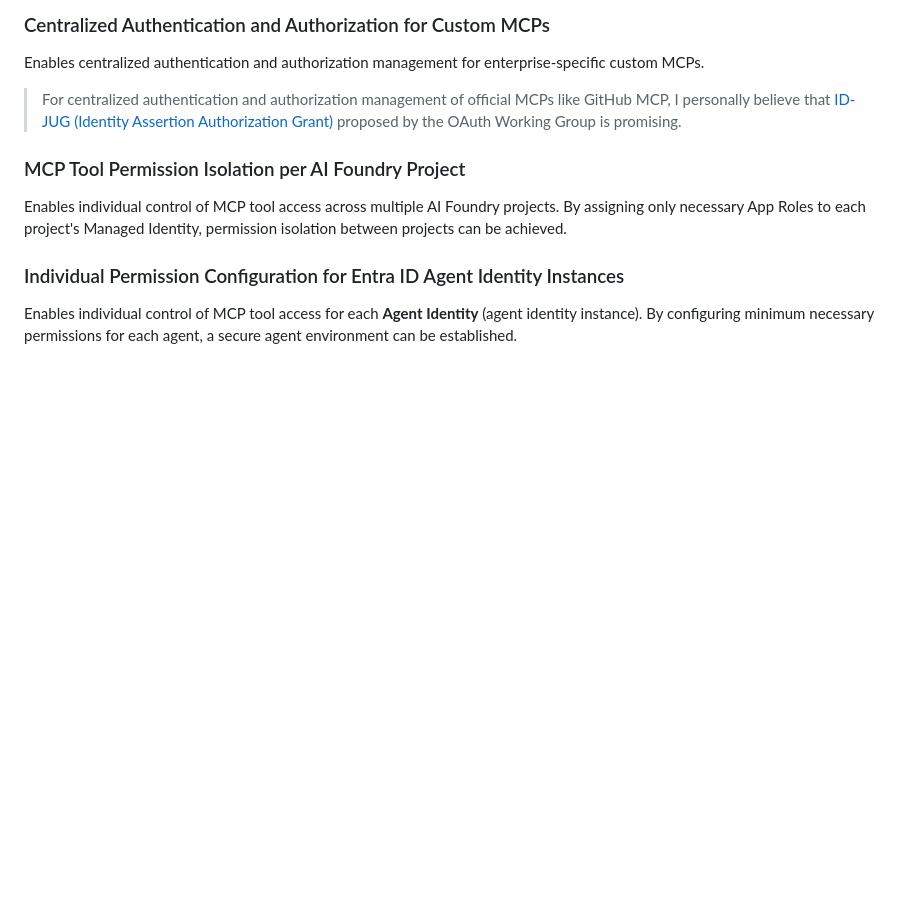
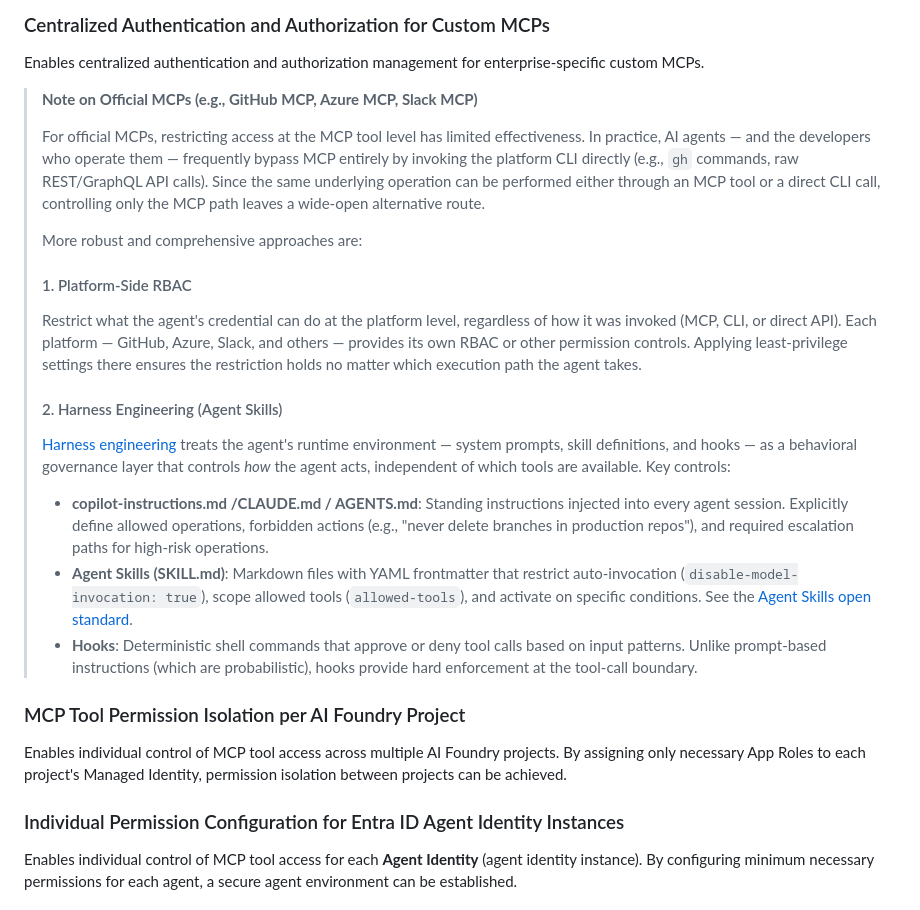
Before and after one commit to apc-n-orita/apim-mcp-oauth, a Markdown page: tech_usecase.md, the part around the change. Rendered like a GitHub page; blank space fills up the shorter version.

Commit message:
fix the use case of tech (#3)

```diff
--- a/tech_usecase.md
+++ b/tech_usecase.md
@@ -171,7 +171,23 @@ Register an MCP app in Entra ID (formerly Azure AD) and create app roles with th
 
 Enables centralized authentication and authorization management for enterprise-specific custom MCPs.
 
-> For centralized authentication and authorization management of official MCPs like GitHub MCP, I personally believe that [ID-JUG (Identity Assertion Authorization Grant)](https://github.com/oauth-wg/oauth-identity-assertion-authz-grant/blob/main/draft-ietf-oauth-identity-assertion-authz-grant.md) proposed by the OAuth Working Group is promising.
+> **Note on Official MCPs (e.g., GitHub MCP, Azure MCP, Slack MCP)**
+>
+> For official MCPs, restricting access at the MCP tool level has limited effectiveness. In practice, AI agents — and the developers who operate them — frequently bypass MCP entirely by invoking the platform CLI directly (e.g., `gh` commands, raw REST/GraphQL API calls). Since the same underlying operation can be performed either through an MCP tool or a direct CLI call, controlling only the MCP path leaves a wide-open alternative route.
+>
+> More robust and comprehensive approaches are:
+>
+> #### 1. Platform-Side RBAC
+>
+> Restrict what the agent's credential can do at the platform level, regardless of how it was invoked (MCP, CLI, or direct API). Each platform — GitHub, Azure, Slack, and others — provides its own RBAC or other permission controls. Applying least-privilege settings there ensures the restriction holds no matter which execution path the agent takes.
+>
+> #### 2. Harness Engineering (Agent Skills)
+>
+> [Harness engineering](https://www.humanlayer.dev/blog/skill-issue-harness-engineering-for-coding-agents) treats the agent's runtime environment — system prompts, skill definitions, and hooks — as a behavioral governance layer that controls _how_ the agent acts, independent of which tools are available. Key controls:
+>
+> - **copilot-instructions.md /CLAUDE.md / AGENTS.md**: Standing instructions injected into every agent session. Explicitly define allowed operations, forbidden actions (e.g., "never delete branches in production repos"), and required escalation paths for high-risk operations.
+> - **Agent Skills (SKILL.md)**: Markdown files with YAML frontmatter that restrict auto-invocation (`disable-model-invocation: true`), scope allowed tools (`allowed-tools`), and activate on specific conditions. See the [Agent Skills open standard](https://agentskills.io).
+> - **Hooks**: Deterministic shell commands that approve or deny tool calls based on input patterns. Unlike prompt-based instructions (which are probabilistic), hooks provide hard enforcement at the tool-call boundary.
 
 ### MCP Tool Permission Isolation per AI Foundry Project
 
```
